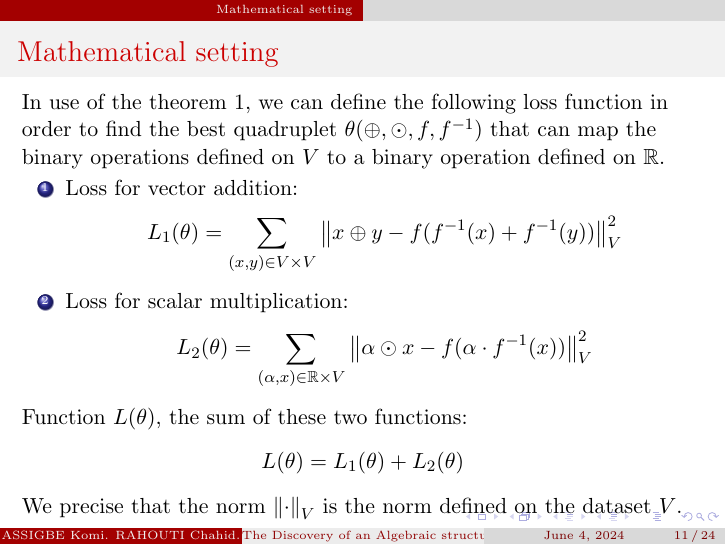
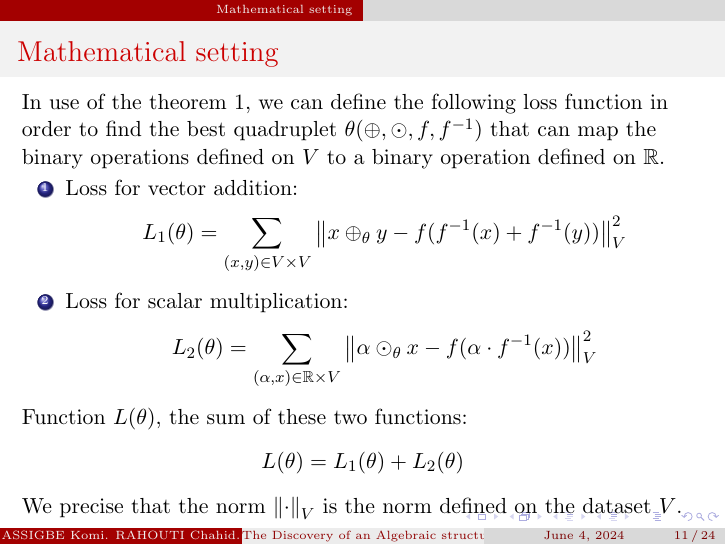
Before and after one commit to master-csmi/2024-m1-algstruct, LaTeX slides (Pres_Slid.tex): page 11 of 24. Compiled offline with pdfLaTeX.

Commit message:
Adding some minors corrections and final correction

```diff
--- a/Pres_Slid.tex
+++ b/Pres_Slid.tex
@@ -191,11 +191,11 @@
         \begin{enumerate}
             \item Loss for vector addition:
             \[
-                L_1(\theta) = \sum_{(x, y) \in V \times V} \left\lVert x \oplus y - f(f^{-1}(x) + f^{-1}(y))\right\rVert_{V}^2
+                L_1(\theta) = \sum_{(x, y) \in V \times V} \left\lVert x \oplus_{\theta} y - f(f^{-1}(x) + f^{-1}(y))\right\rVert_{V}^2
             \]
             \item Loss for scalar multiplication:
             \[
-                L_2(\theta) = \sum_{(\alpha, x) \in \mathbb{R} \times V} \left\lVert \alpha \odot x - f(\alpha \cdot f^{-1}(x)) \right\rVert_{V}^2
+                L_2(\theta) = \sum_{(\alpha, x) \in \mathbb{R} \times V} \left\lVert \alpha \odot_{\theta} x - f(\alpha \cdot f^{-1}(x)) \right\rVert_{V}^2
             \]
         \end{enumerate}
 
```
Also changed, not shown: requirements.txt (+4 -1 lines), 1 other file.
